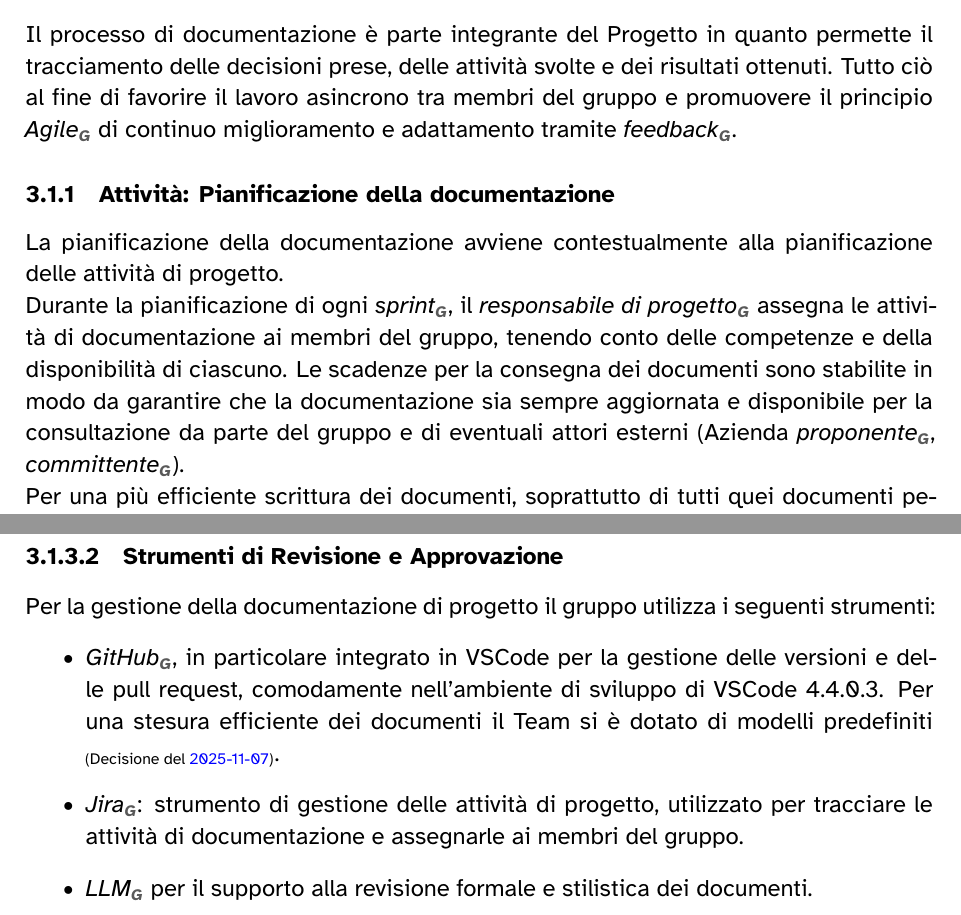
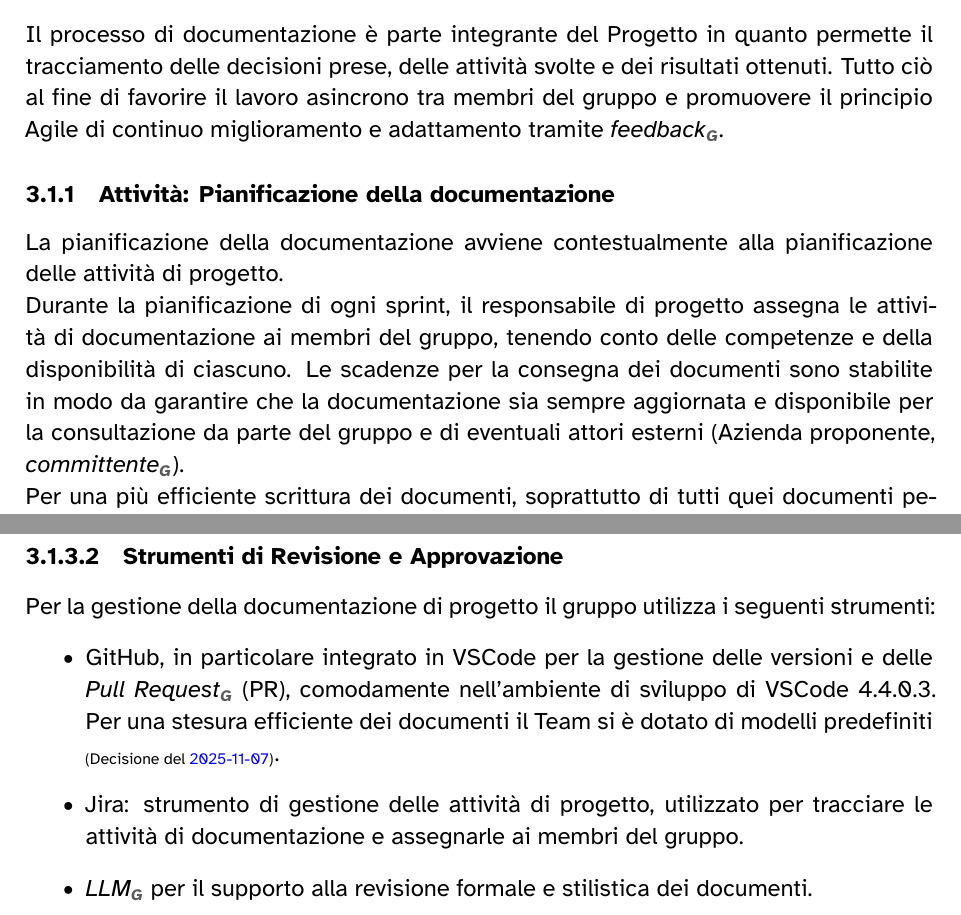
Before and after one commit to 7-ZPUs/Docs, a LaTeX document (2_RTB/NormeDiProgetto.tex): two parts of pages 17 and 21 of 60, joined at a grey line, cut so that both start at the same text. Compiled offline with XeLaTeX.

Commit message:
DIPR-247 #comment Correzioni da Script Glossario

```diff
--- a/2_RTB/NormeDiProgetto.tex
+++ b/2_RTB/NormeDiProgetto.tex
@@ -490,18 +490,18 @@ processi primari.
 Il processo di documentazione è parte integrante del Progetto in quanto
 permette il tracciamento delle decisioni prese, delle attività svolte e dei
 risultati ottenuti. Tutto ciò al fine di favorire il lavoro asincrono tra
-membri del gruppo e promuovere il principio \glossario{Agile} di continuo
+membri del gruppo e promuovere il principio Agile di continuo
 miglioramento e adattamento tramite \glossario{feedback}.
 
 \subsubsection{Attività: Pianificazione della documentazione} \label{pianificazioneDocs}
 La pianificazione della documentazione avviene contestualmente alla
 pianificazione delle attività di progetto. \\Durante la pianificazione di ogni
-\glossario{sprint}, il \glossario{responsabile di progetto} assegna le attività
+sprint, il responsabile di progetto assegna le attività
 di documentazione ai membri del gruppo, tenendo conto delle competenze e della
 disponibilità di ciascuno. Le scadenze per la consegna dei documenti sono
 stabilite in modo da garantire che la documentazione sia sempre aggiornata e
 disponibile per la consultazione da parte del gruppo e di eventuali attori
-esterni (Azienda \glossario{proponente}, \glossario{committente}). \\Per una
+esterni (Azienda proponente, \glossario{committente}). \\Per una
 più efficiente scrittura dei documenti, soprattutto di tutti quei documenti
 periodici (Verbali Interni, Verbali Esterni, Diario di Bordo) sono presenti
 modelli standard approvati in
@@ -619,9 +619,9 @@ proprio tempo, il minimo possibile, per rileggere e confermare i contenuti.
 Per la gestione della documentazione di progetto il gruppo utilizza i seguenti
 strumenti:
 \begin{itemize}
-    \item \glossario{GitHub}, in particolare integrato in VSCode per la gestione delle versioni e delle pull request, comodamente nell'ambiente di sviluppo di VSCode \ref{vscode}.
+    \item GitHub, in particolare integrato in VSCode per la gestione delle versioni e delle \glossario{\textit{Pull Request}} (PR), comodamente nell'ambiente di sviluppo di VSCode \ref{vscode}.
           Per una stesura efficiente dei documenti il Team si è dotato di modelli predefiniti \ped{(Decisione del \href{https://cdn.jsdelivr.net/gh/7-zpus/Docs@main/2_RTB/Verbali/Verbali\%20Interni/2025-11-07-VerbaleInterno.pdf}{2025-11-07})}.
-    \item \glossario{Jira}: strumento di gestione delle attività di progetto, utilizzato per tracciare le attività di documentazione e assegnarle ai membri del gruppo.
+    \item Jira: strumento di gestione delle attività di progetto, utilizzato per tracciare le attività di documentazione e assegnarle ai membri del gruppo.
     \item \glossario{LLM} per il supporto alla revisione formale e stilistica dei documenti.
 \end{itemize}
 
```
Also changed, not shown: 2_RTB/NormeDiProgetto.pdf, 2_RTB/NormeDiProgetto.tex (18 more changed lines).
